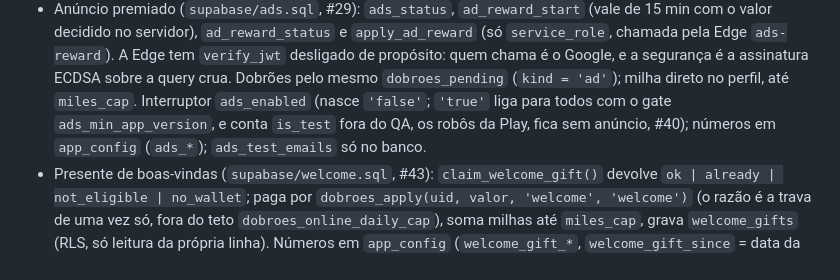
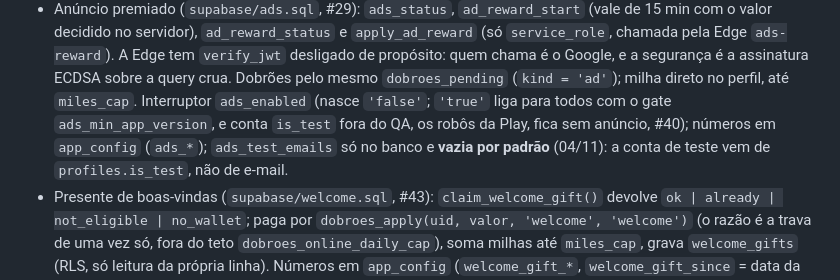
Before and after one commit to johncoelho/naval-battle, a Markdown page: README.md, the part around the change. GitHub-like rendering.

Commit message:
Docs: ads_test_emails vazia e anuncios reais ligados (estado de 04/11) [skip ci]
Refs #40

Co-Authored-By: Claude Sonnet 5.5 <noreply@anthropic.com>

```diff
--- a/README.md
+++ b/README.md
@@ -661,7 +661,7 @@ imediata. Booleanos vindos do servidor no iOS são lidos com `(x as? Boolean) ?:
   Edge `ads-reward`). A Edge tem `verify_jwt` desligado de propósito: quem chama é o Google, e a
   segurança é a assinatura ECDSA sobre a query crua. Dobrões pelo mesmo `dobroes_pending`
   (`kind = 'ad'`); milha direto no perfil, até `miles_cap`. Interruptor `ads_enabled` (nasce
-  `'false'`; `'true'` liga para todos com o gate `ads_min_app_version`, e conta `is_test` fora do QA, os robôs da Play, fica sem anúncio, #40); números em `app_config` (`ads_*`); `ads_test_emails` só no banco.
+  `'false'`; `'true'` liga para todos com o gate `ads_min_app_version`, e conta `is_test` fora do QA, os robôs da Play, fica sem anúncio, #40); números em `app_config` (`ads_*`); `ads_test_emails` só no banco e **vazia por padrão** (04/11): a conta de teste vem de `profiles.is_test`, não de e-mail.
 - Presente de boas-vindas (`supabase/welcome.sql`, #43): `claim_welcome_gift()` devolve `ok | already |
   not_eligible | no_wallet`; paga por `dobroes_apply(uid, valor, 'welcome', 'welcome')` (o razão é a trava de uma vez só,
   fora do teto `dobroes_online_daily_cap`), soma milhas até `miles_cap`, grava `welcome_gifts` (RLS, só leitura da própria
```
Also changed, not shown: HISTORY.md (+2 -0 lines), MEMORY.md (+4 -4 lines).
